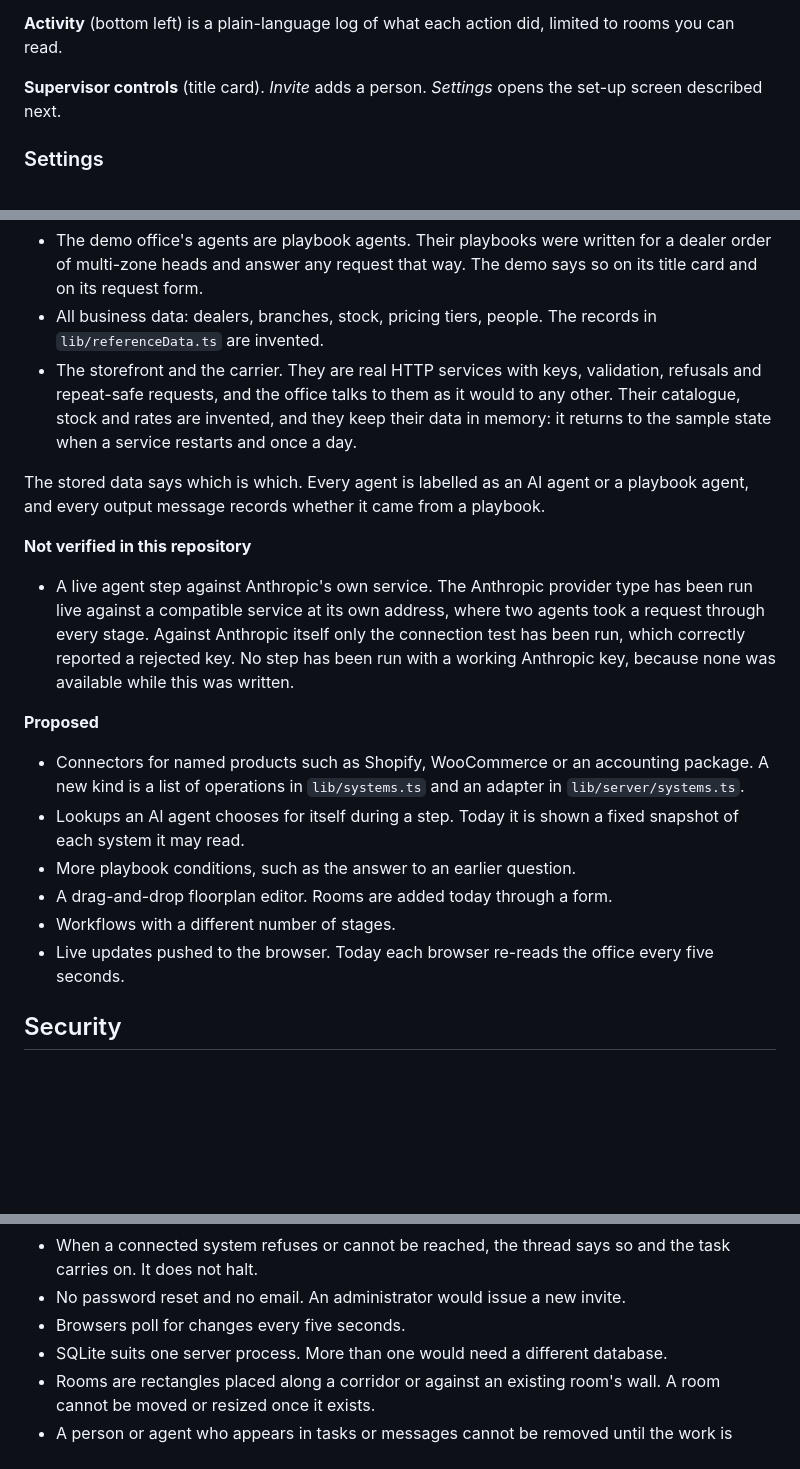
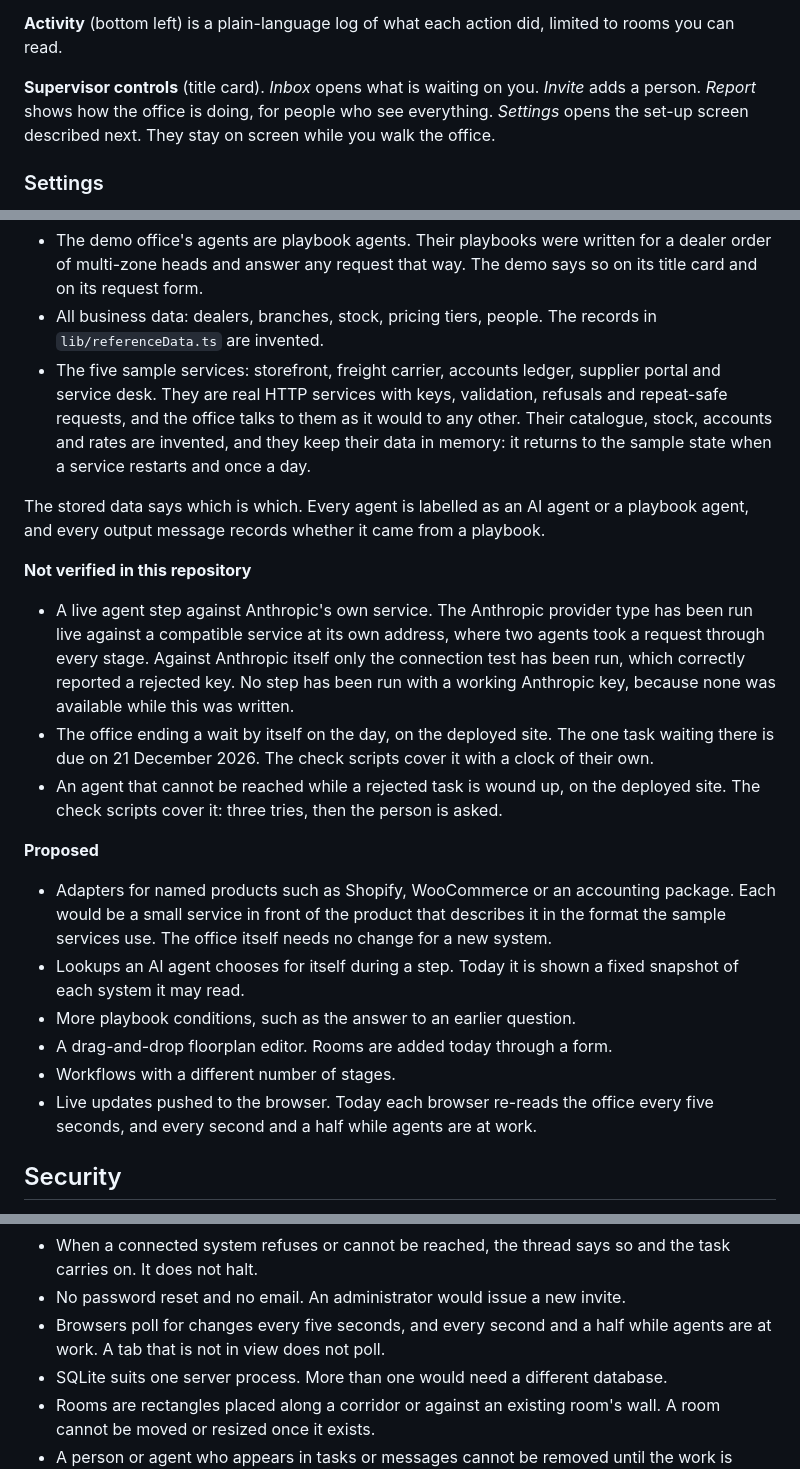
Before and after one commit to seyitgkc/ai-virtual-office, a Markdown page: README.md, 3 parts joined by grey strips. GitHub-like rendering; blank space fills up the shorter version.

```diff
--- a/README.md
+++ b/README.md
@@ -389,8 +390,10 @@ participant's permission tokens, with *Copy token* and *Revoke token*.
 **Activity** (bottom left) is a plain-language log of what each action did,
 limited to rooms you can read.
 
-**Supervisor controls** (title card). *Invite* adds a person. *Settings* opens
-the set-up screen described next.
+**Supervisor controls** (title card). *Inbox* opens what is waiting on you.
+*Invite* adds a person. *Report* shows how the office is doing, for people
+who see everything. *Settings* opens the set-up screen described next. They
+stay on screen while you walk the office.
 
 ### Settings
 
@@ -1794,11 +1828,12 @@ what exists, and what a real deployment would add.
   demo says so on its title card and on its request form.
 - All business data: dealers, branches, stock, pricing tiers, people. The
   records in `lib/referenceData.ts` are invented.
-- The storefront and the carrier. They are real HTTP services with keys,
+- The five sample services: storefront, freight carrier, accounts ledger,
+  supplier portal and service desk. They are real HTTP services with keys,
   validation, refusals and repeat-safe requests, and the office talks to them
-  as it would to any other. Their catalogue, stock and rates are invented, and
-  they keep their data in memory: it returns to the sample state when a
-  service restarts and once a day.
+  as it would to any other. Their catalogue, stock, accounts and rates are
+  invented, and they keep their data in memory: it returns to the sample
+  state when a service restarts and once a day.
 
 The stored data says which is which. Every agent is labelled as an AI agent or
 a playbook agent, and every output message records whether it came from a
@@ -1812,19 +1847,26 @@ playbook.
   itself only the connection test has been run, which correctly reported a
   rejected key. No step has been run with a working Anthropic key, because
   none was available while this was written.
+- The office ending a wait by itself on the day, on the deployed site. The
+  one task waiting there is due on 21 December 2026. The check scripts cover
+  it with a clock of their own.
+- An agent that cannot be reached while a rejected task is wound up, on the
+  deployed site. The check scripts cover it: three tries, then the person is
+  asked.
 
 **Proposed**
 
-- Connectors for named products such as Shopify, WooCommerce or an accounting
-  package. A new kind is a list of operations in `lib/systems.ts` and an
-  adapter in `lib/server/systems.ts`.
+- Adapters for named products such as Shopify, WooCommerce or an accounting
+  package. Each would be a small service in front of the product that
+  describes it in the format the sample services use. The office itself
+  needs no change for a new system.
 - Lookups an AI agent chooses for itself during a step. Today it is shown a
   fixed snapshot of each system it may read.
 - More playbook conditions, such as the answer to an earlier question.
 - A drag-and-drop floorplan editor. Rooms are added today through a form.
 - Workflows with a different number of stages.
 - Live updates pushed to the browser. Today each browser re-reads the office
-  every five seconds.
+  every five seconds, and every second and a half while agents are at work.
 
 ## Security
 
@@ -1929,7 +1971,8 @@ playbook.
 - When a connected system refuses or cannot be reached, the thread says so and
   the task carries on. It does not halt.
 - No password reset and no email. An administrator would issue a new invite.
-- Browsers poll for changes every five seconds.
+- Browsers poll for changes every five seconds, and every second and a half
+  while agents are at work. A tab that is not in view does not poll.
 - SQLite suits one server process. More than one would need a different
   database.
 - Rooms are rectangles placed along a corridor or against an existing room's
```
Also changed, not shown: other parts of README.md (+37 -5 lines), docs/office.jpg, docs/sign-in.jpg, docs/walk.jpg.
